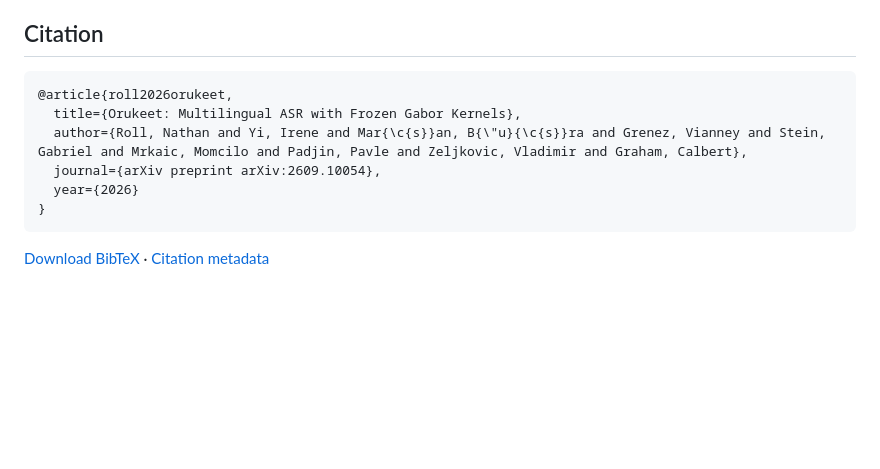
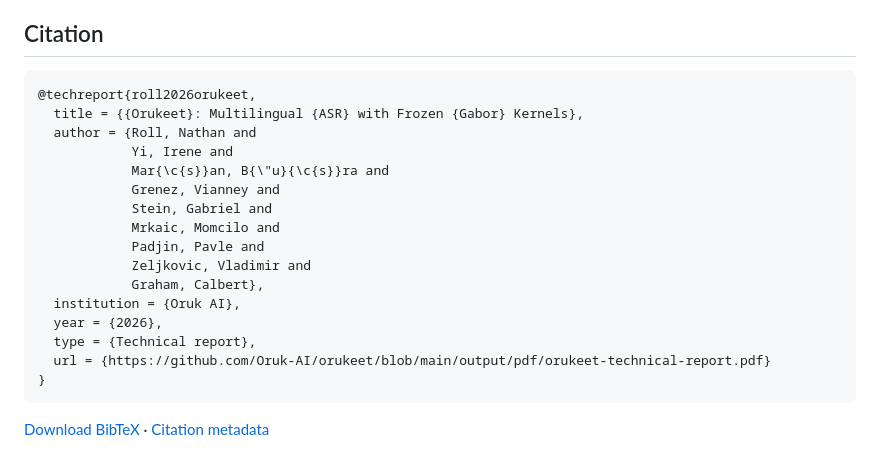
Before and after one commit to Oruk-AI/orukeet, a Markdown page: README.md, the part around the change. Rendered like a GitHub page; blank space fills up the shorter version.

Commit message:
Regenerate README citation from canonical metadata

````diff
--- a/README.md
+++ b/README.md
@@ -190,11 +190,21 @@ Code: MIT. Weights and fitted kernels: CC BY-SA 4.0, retaining NVIDIA's foundati
 ## Citation
 
 ```bibtex
-@article{roll2026orukeet,
-  title={Orukeet: Multilingual ASR with Frozen Gabor Kernels},
-  author={Roll, Nathan and Yi, Irene and Mar{\c{s}}an, B{\"u}{\c{s}}ra and Grenez, Vianney and Stein, Gabriel and Mrkaic, Momcilo and Padjin, Pavle and Zeljkovic, Vladimir and Graham, Calbert},
-  journal={arXiv preprint arXiv:2609.10054},
-  year={2026}
+@techreport{roll2026orukeet,
+  title = {{Orukeet}: Multilingual {ASR} with Frozen {Gabor} Kernels},
+  author = {Roll, Nathan and
+            Yi, Irene and
+            Mar{\c{s}}an, B{\"u}{\c{s}}ra and
+            Grenez, Vianney and
+            Stein, Gabriel and
+            Mrkaic, Momcilo and
+            Padjin, Pavle and
+            Zeljkovic, Vladimir and
+            Graham, Calbert},
+  institution = {Oruk AI},
+  year = {2026},
+  type = {Technical report},
+  url = {https://github.com/Oruk-AI/orukeet/blob/main/output/pdf/orukeet-technical-report.pdf}
 }
 ```
 
````
